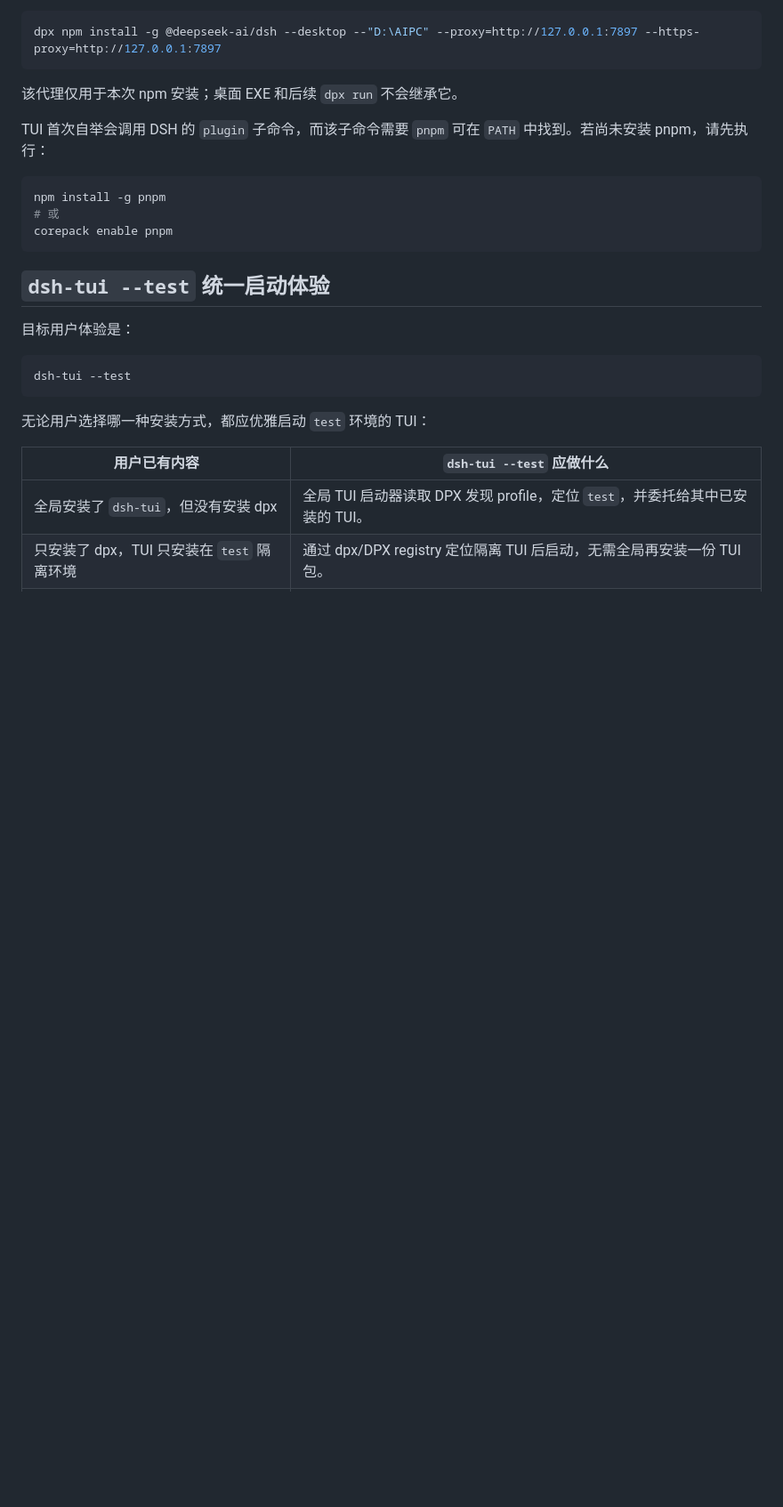
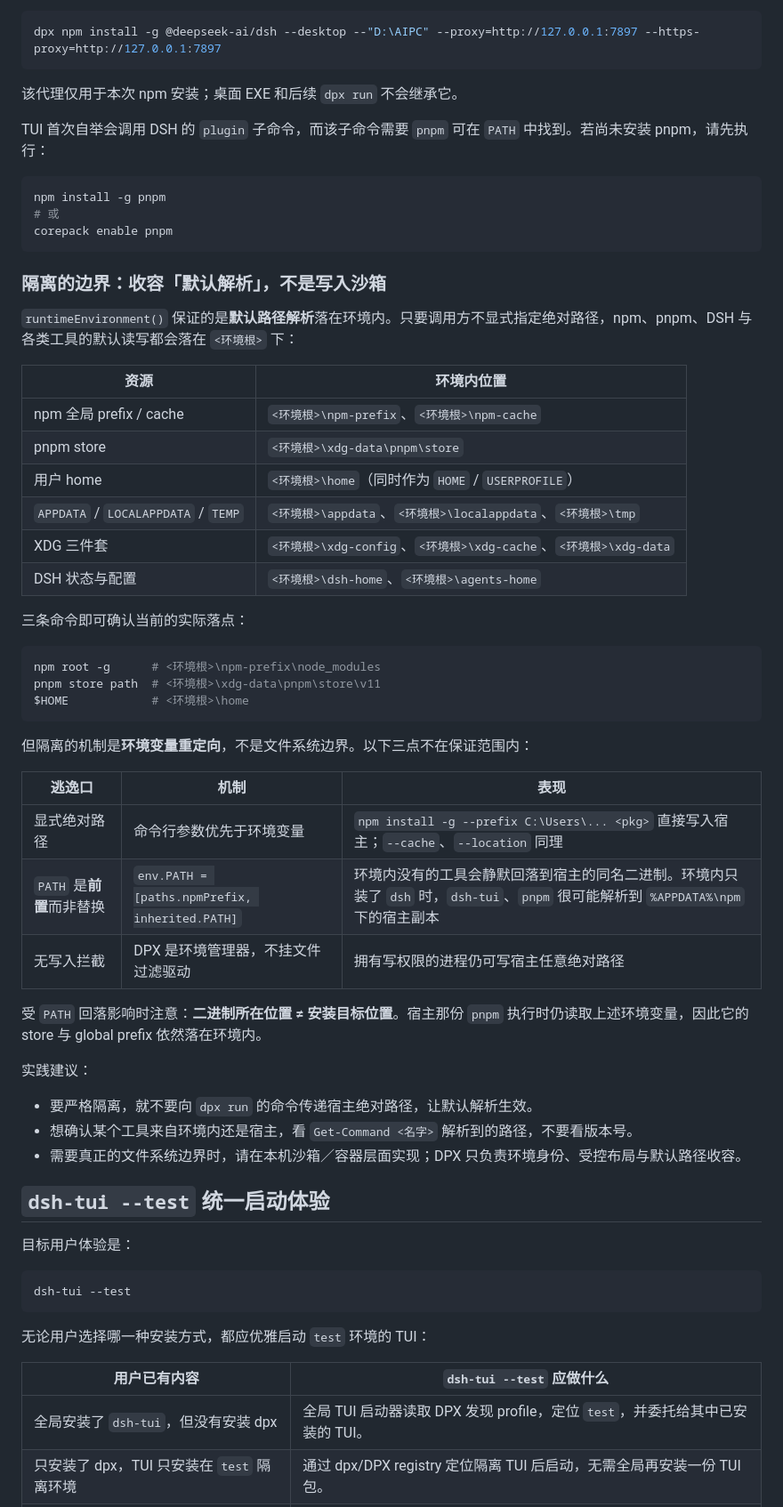
Before and after one commit to T-Auto/dsh-dpx, a Markdown page: README.md, the part around the change. Shown at 89% size. GitHub-like rendering; blank space fills up the shorter version.

Commit message:
docs: document the npm/CLI isolation boundary and its limits

````diff
--- a/README.md
+++ b/README.md
@@ -297,6 +297,43 @@ npm install -g pnpm
 corepack enable pnpm
 ```
 
+### 隔离的边界：收容「默认解析」，不是写入沙箱
+
+`runtimeEnvironment()` 保证的是**默认路径解析**落在环境内。只要调用方不显式指定绝对路径，npm、pnpm、DSH 与各类工具的默认读写都会落在 `<环境根>` 下：
+
+| 资源 | 环境内位置 |
+| --- | --- |
+| npm 全局 prefix / cache | `<环境根>\npm-prefix`、`<环境根>\npm-cache` |
+| pnpm store | `<环境根>\xdg-data\pnpm\store` |
+| 用户 home | `<环境根>\home`（同时作为 `HOME` / `USERPROFILE`） |
+| `APPDATA` / `LOCALAPPDATA` / `TEMP` | `<环境根>\appdata`、`<环境根>\localappdata`、`<环境根>\tmp` |
+| XDG 三件套 | `<环境根>\xdg-config`、`<环境根>\xdg-cache`、`<环境根>\xdg-data` |
+| DSH 状态与配置 | `<环境根>\dsh-home`、`<环境根>\agents-home` |
+
+三条命令即可确认当前的实际落点：
+
+```powershell
+npm root -g      # <环境根>\npm-prefix\node_modules
+pnpm store path  # <环境根>\xdg-data\pnpm\store\v11
+$HOME            # <环境根>\home
+```
+
+但隔离的机制是**环境变量重定向**，不是文件系统边界。以下三点不在保证范围内：
+
+| 逃逸口 | 机制 | 表现 |
+| --- | --- | --- |
+| 显式绝对路径 | 命令行参数优先于环境变量 | `npm install -g --prefix C:\Users\... <pkg>` 直接写入宿主；`--cache`、`--location` 同理 |
+| `PATH` 是**前置**而非替换 | `env.PATH = [paths.npmPrefix, inherited.PATH]` | 环境内没有的工具会静默回落到宿主的同名二进制。环境内只装了 `dsh` 时，`dsh-tui`、`pnpm` 很可能解析到 `%APPDATA%\npm` 下的宿主副本 |
+| 无写入拦截 | DPX 是环境管理器，不挂文件过滤驱动 | 拥有写权限的进程仍可写宿主任意绝对路径 |
+
+受 `PATH` 回落影响时注意：**二进制所在位置 ≠ 安装目标位置**。宿主那份 `pnpm` 执行时仍读取上述环境变量，因此它的 store 与 global prefix 依然落在环境内。
+
+实践建议：
+
+- 要严格隔离，就不要向 `dpx run` 的命令传递宿主绝对路径，让默认解析生效。
+- 想确认某个工具来自环境内还是宿主，看 `Get-Command <名字>` 解析到的路径，不要看版本号。
+- 需要真正的文件系统边界时，请在本机沙箱／容器层面实现；DPX 只负责环境身份、受控布局与默认路径收容。
+
 ## `dsh-tui --test` 统一启动体验
 
 目标用户体验是：
````
